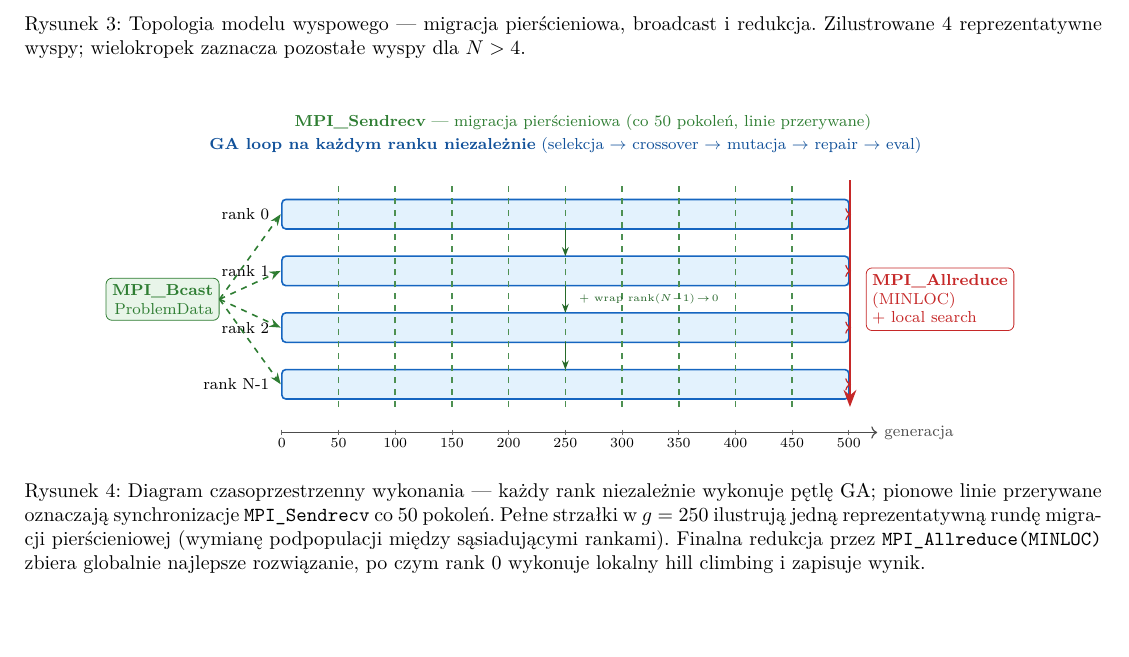
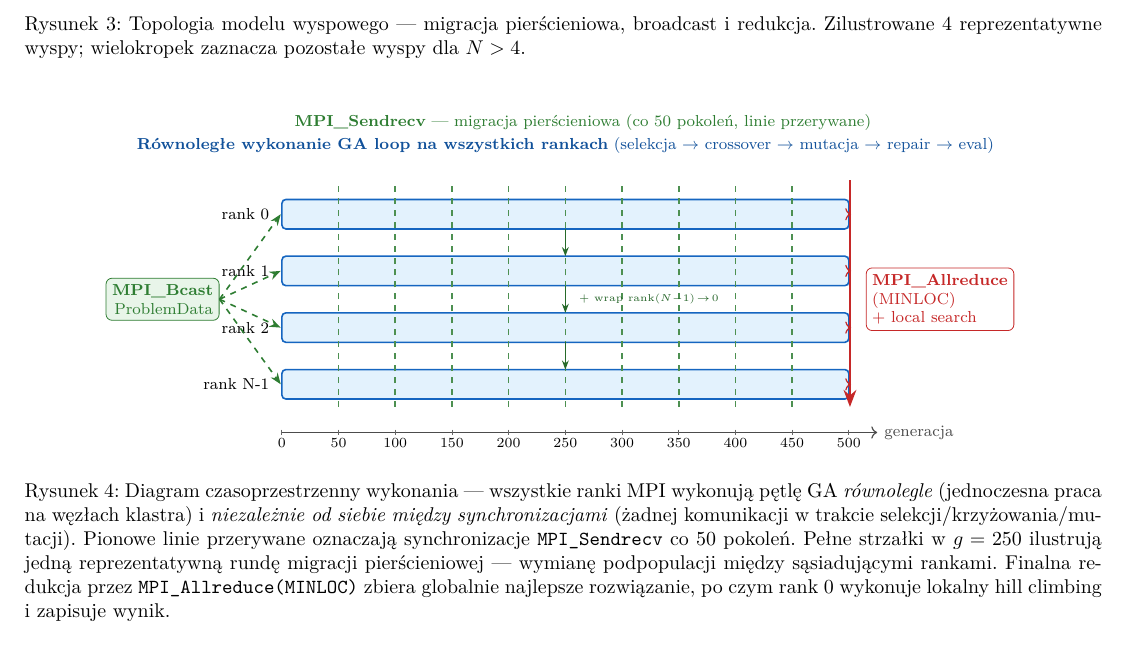
Before and after one commit to LeoTheOriginal/parallel-ga-timetabling-report, a LaTeX document (main.tex): part of page 9 of 14, cut so that both start at the same text, the shorter picture padded with empty space. Compiled offline with pdfLaTeX.

Commit message:
fix: clarify space-time diagram emphasises parallel execution
Previous header and caption said "niezależnie" (independently),
which could be read as "sequentially" by someone unfamiliar
with MPI vocabulary. The whole point of the project is parallel
execution on the cluster, so that word has to come first.

- Header: "Równoległe wykonanie GA loop na wszystkich rankach"
- Caption: explicit "równolegle (jednoczesna praca na węzłach
  klastra) i niezależnie od siebie między synchronizacjami
  (żadnej komunikacji w trakcie selekcji/...)"

Both concepts are true simultaneously in the island model:
parallel = physical concurrency across nodes;
independent = no inter-rank communication between sync points.

```diff
--- a/main.tex
+++ b/main.tex
@@ -603,7 +603,7 @@ PCG32 z~niezależnym strumieniem per rank: \texttt{initstate = time(NULL)}, \tex
 
 % Nagłówek pasów
 \node[lbl, obsBlueFg!80!black, anchor=south] at (5, 3.95)
-    {\textbf{GA loop na każdym ranku niezależnie} (selekcja $\to$ crossover $\to$ mutacja $\to$ repair $\to$ eval)};
+    {\textbf{Równoległe wykonanie GA loop na wszystkich rankach} (selekcja $\to$ crossover $\to$ mutacja $\to$ repair $\to$ eval)};
 
 % --- Oś X (generacje) ---
 \draw[->, semithick, black!70] (0, -0.85) -- (10.5, -0.85) node[right, lbl] {generacja};
@@ -647,7 +647,7 @@ PCG32 z~niezależnym strumieniem per rank: \texttt{initstate = time(NULL)}, \tex
       at (10.3, 1.5) {\textbf{MPI\_Allreduce}\\(MINLOC)\\$+$ local search};
 
 \end{tikzpicture}
-\caption{Diagram czasoprzestrzenny wykonania --- każdy rank niezależnie wykonuje pętlę GA; pionowe linie przerywane oznaczają synchronizacje \texttt{MPI\_Sendrecv} co~50 pokoleń. Pełne strzałki w~$g=250$ ilustrują jedną reprezentatywną rundę migracji pierścieniowej (wymianę podpopulacji między sąsiadującymi rankami). Finalna redukcja przez \texttt{MPI\_Allreduce(MINLOC)} zbiera globalnie najlepsze rozwiązanie, po czym rank~0 wykonuje lokalny hill climbing i zapisuje wynik.}
+\caption{Diagram czasoprzestrzenny wykonania --- wszystkie ranki MPI wykonują pętlę GA \emph{równolegle} (jednoczesna praca na węzłach klastra) i \emph{niezależnie od siebie między synchronizacjami} (żadnej komunikacji w trakcie selekcji/krzyżowania/mutacji). Pionowe linie przerywane oznaczają synchronizacje \texttt{MPI\_Sendrecv} co~50 pokoleń. Pełne strzałki w~$g=250$ ilustrują jedną reprezentatywną rundę migracji pierścieniowej --- wymianę podpopulacji między sąsiadującymi rankami. Finalna redukcja przez \texttt{MPI\_Allreduce(MINLOC)} zbiera globalnie najlepsze rozwiązanie, po czym rank~0 wykonuje lokalny hill climbing i zapisuje wynik.}
 \label{fig:spacetime}
 \end{figure}
 
```
